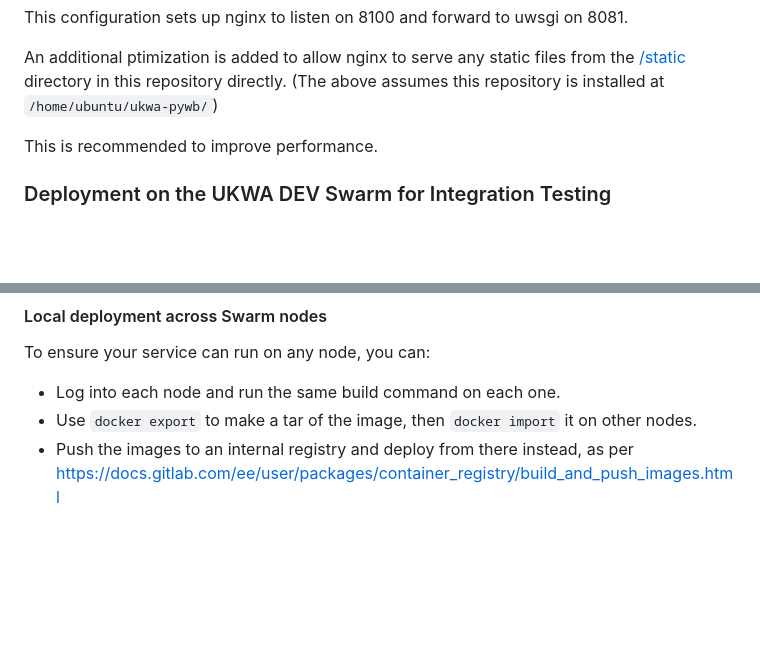
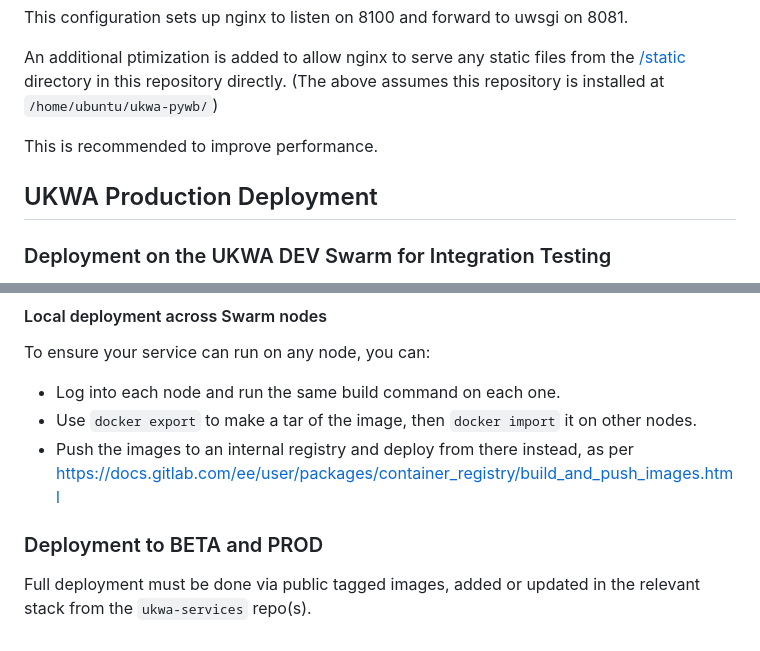
Before and after one commit to ukwa/ukwa-pywb, a Markdown page: docs/deployment.md, 2 parts joined by grey strips. Rendered like a GitHub page; blank space fills up the shorter version.

Commit message:
Notes on PROD etc.

```diff
--- a/docs/deployment.md
+++ b/docs/deployment.md
@@ -148,6 +148,8 @@ directory in this repository directly. (The above assumes this repository is ins
 
 This is recommended to improve performance.
 
+## UKWA Production Deployment
+
 ### Deployment on the UKWA DEV Swarm for Integration Testing
 
 To deploy in a more realistic environment, the service can be deployed on the DEV Swarm at UKWA.
@@ -175,3 +177,8 @@ To ensure your service can run on any node, you can:
 - Log into each node and run the same build command on each one.
 - Use `docker export` to make a tar of the image, then `docker import` it on other nodes.
 - Push the images to an internal registry and deploy from there instead, as per https://docs.gitlab.com/ee/user/packages/container_registry/build_and_push_images.html
+
+
+### Deployment to BETA and PROD
+
+Full deployment must be done via public tagged images, added or updated in the relevant stack from the `ukwa-services` repo(s).
```
